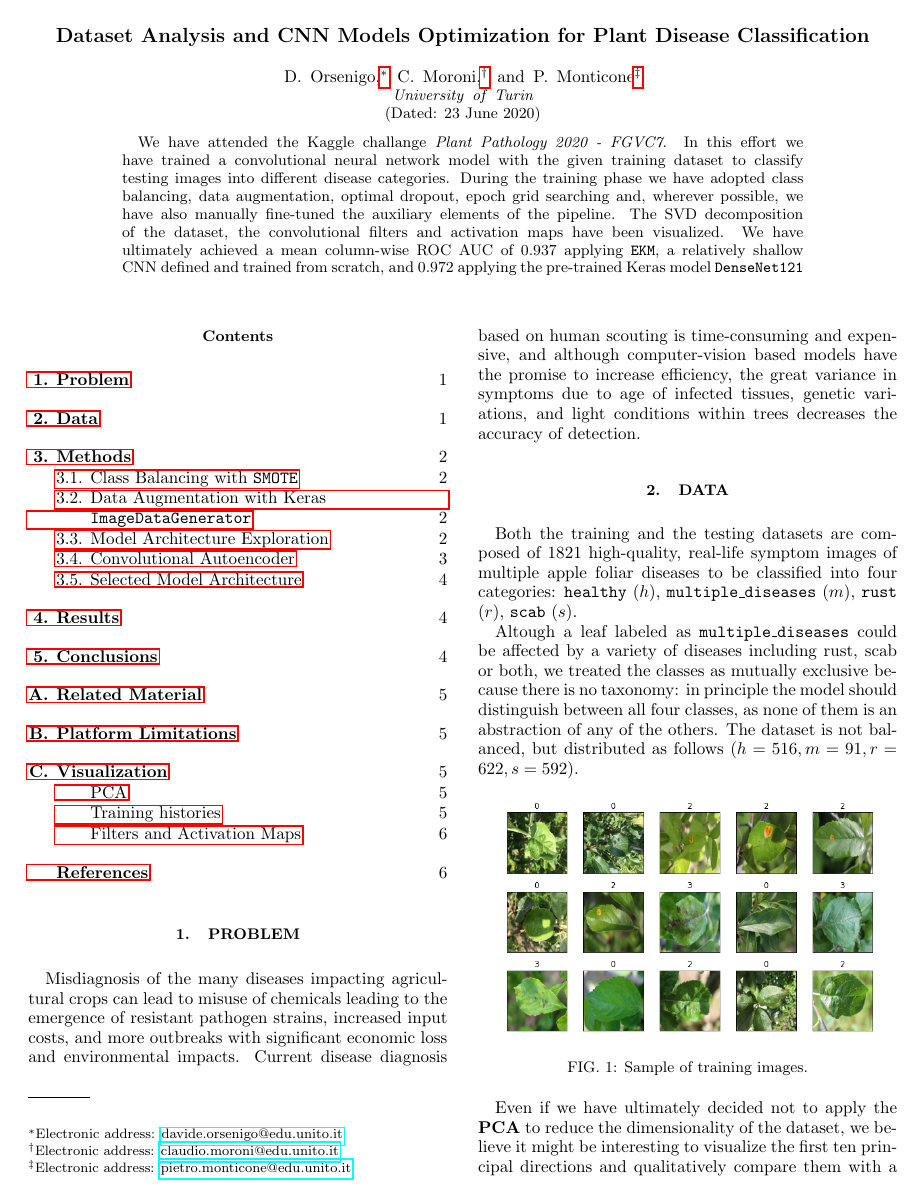
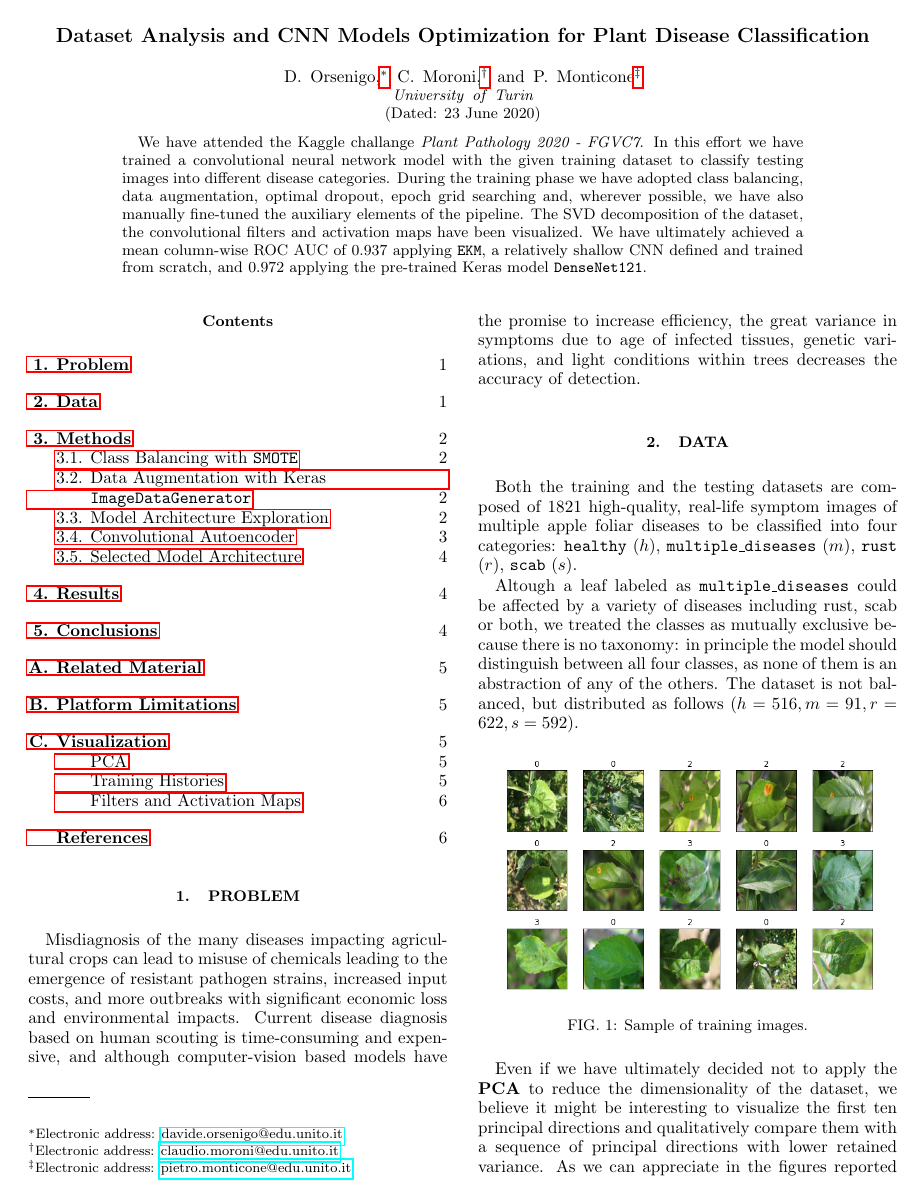
Before and after one commit to pitmonticone/PlantDiseaseClassification, a LaTeX paper (Report/NNreport/report.tex): page 1 of 6. The pictures show the PDF file Report/NNreport/report.pdf that the author committed with the source.

Commit message:
Add files via upload

```diff
--- a/Report/NNreport/report.tex
+++ b/Report/NNreport/report.tex
@@ -37,7 +37,7 @@ nofootinbib]{revtex4}
 	visualized. We have ultimately achieved a mean column-wise ROC AUC of
 	0.937 applying \texttt{EKM}, a relatively shallow CNN defined and
 	trained from scratch, and 0.972 applying the pre-trained Keras model
-	\texttt{DenseNet121}.\\
+	\texttt{DenseNet121}.
 \end{abstract}
 \maketitle
 \tableofcontents
@@ -52,7 +52,7 @@ Both the training and the testing datasets are composed of 1821
 high-quality, real-life symptom images of multiple apple foliar diseases
 to be classified into four categories: \texttt{healthy} (\(h\)),
 \texttt{multiple\_diseases} (\(m\)), \texttt{rust} (\(r\)),
-\texttt{scab} (\(s\)). \newline
+\texttt{scab} (\(s\)).
 
 Altough a leaf labeled as \texttt{multiple\_diseases} could be affected
 by a variety of diseases including rust, scab or both, we treated the
@@ -77,7 +77,7 @@ lower retained variance. As we can appreciate in the figures reported in
 the \ref{appendix}, the principal components with
 lower retained variance correspond to almost pure noise and from the
 retained variance assesment (using the criterion of 90\% variance
-retention) we have obtained 429 components.\newline
+retention) we have obtained 429 components.
 
 Here instead we visualize the first two principal components of a
 \textbf{truncated SVD} to qualitatively investigate the linear
@@ -96,7 +96,7 @@ separability of the dataset \footnote{\textbf{Assumption}: if the
 
 
 As one could have resonably expected given such a high dimensionality,
-the dataset is not linearly separable. \newline
+the dataset is not linearly separable.
 
 Later in the report we will describe an attempt using a
 \ref{ae}, while in the next section we can verify the amplification of the classes performed by \texttt{SMOTE} and recognize the clustering of the generated points.
@@ -246,23 +233,21 @@ layers of the network. See \ref{model-architecture}.
 
 Some online resaerch and active trial and error with the network
 architecture gave us some clues about how to build from scratch an
-effective, dataset-dependent model for image classification. \newline
+effective, dataset-dependent model for image classification.
 
-Obviously the network should start with a \texttt{input} layer, followed
-by blocks of \texttt{Conv2D}-\texttt{Pooling}\footnote{\texttt{MaxPooling}
+Obviously the network should start with a \texttt{input} layer, followed by blocks of \texttt{Conv2D}-\texttt{Pooling}\footnote{\texttt{MaxPooling}
 in our case.} layers. The number of these blocks should be such that
 the last of them outputs a representation of \(n \times n\) pixels (
 \(\times c\) channels) where \(n\) is of the order of units. Then this
 should be followed by 1-2 dense layers, and a final dense classifier
 layer. If the classification is binary (sigmoid), then the last layer
-should be preceeded by a \texttt{BatchNormalization} layer. \newline
+should be preceeded by a \texttt{BatchNormalization} layer.
 
-The first convolutional layer of the model uses 3 x 3 filters with depth of 3\footnote{Equal to the number of channels of its input.}. Since the visualization of the convolutionl filters within the trained EKM might provide insight into how the model works, in FIG.  \ref{fig:filtersekm} we have represented the first seven filters of the first convolutional layer as rows of three subplots (one per channel): the darker the squares the smaller the weights. \newline
+The first convolutional layer of the model uses 3 x 3 filters with depth of 3\footnote{Equal to the number of channels of its input.}. Since the visualization of the convolutionl filters within the trained EKM might provide insight into how the model works, in FIG.  \ref{fig:filtersekm} we have represented the first seven filters of the first convolutional layer as rows of three subplots (one per channel): the darker the squares the smaller the weights.
 
 In order to capture the application of filters to a selected testing image or deeper activation outputs and therefore trying to understand what features of the input are detected or preserved in the activation maps\footnote{We should verify that the maps close to the input image
-	detect high-resolution, fine-grained detail, whereas maps close to the
-	model output extract coarser, more abstract concepts.}, in FIG.\ref{fig:fm9},\ref{fig:fm6} and \ref{fig:fm2} we visualize a 5 x 5 matrix of subplots
-showing a sample feature maps extracted from the second, the third and the fifth convolutional layer.
+detect high-resolution, fine-grained detail, whereas maps close to the
+model output extract coarser, more abstract concepts.}, in FIG.\ref{fig:fm9},\ref{fig:fm6} and \ref{fig:fm2} we visualize a 5 x 5 matrix of subplots showing a sample feature maps extracted from the second, the third and the fifth convolutional layer.
 
 \begin{figure}
 	\centering
```
Also changed, not shown: Report/NNreport/report.pdf, Report/NNreport/report.tex (42 more changed lines).
